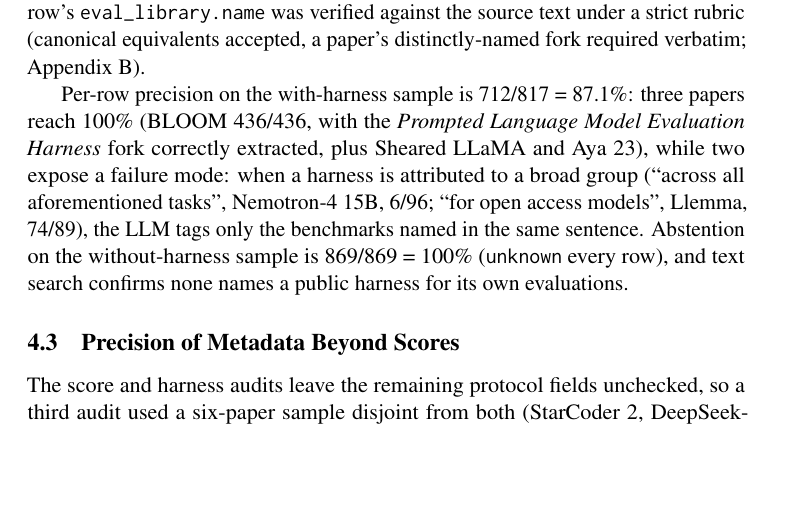
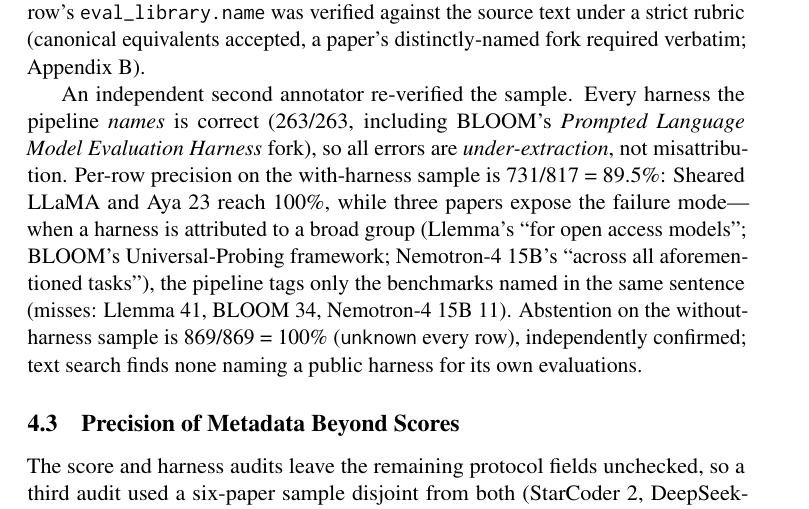
Before and after one commit to psychias/eee-eval, a LaTeX paper (LLM_Evaluation_Report/latex/acl_latex.tex): part of page 7 of 39, cut so that both start at the same text, the shorter picture padded with empty space. Compiled offline with pdfLaTeX; a LaTeX package or settings file that is missing is left out.

Commit message:
Adopt second-annotator harness validation in §4.2
Independent second annotator re-verified the harness sample. Key result: every
harness the pipeline NAMES is correct (263/263, no misattribution) -- all errors are
under-extraction. Updated §4.2 to their values: with-harness per-row precision
712/817=87.1% -> 731/817=89.5%; without-harness abstention 100% (independently
confirmed). The under-extraction failure mode now spans three papers (BLOOM moves in
as a case): missed group-attribution rows Llemma 41, BLOOM 34 (Universal-Probing
framework), Nemotron-4 15B 11. Audit CSVs (WITH/WITHOUT) updated to second-annotator
verdicts, first-annotator backups kept.

```diff
--- a/LLM_Evaluation_Report/latex/acl_latex.tex
+++ b/LLM_Evaluation_Report/latex/acl_latex.tex
@@ -545,15 +545,17 @@
 rubric (canonical equivalents accepted, a paper's distinctly-named fork required
 verbatim; Appendix~\ref{app:harness}).
 
-Per-row precision on the with-harness sample is 712/817 = 87.1\%: three papers
-reach 100\% (BLOOM 436/436, with the \emph{Prompted Language Model Evaluation
-Harness} fork correctly extracted, plus Sheared LLaMA and Aya 23), while two
-expose a failure mode: when a harness is attributed to a broad group (``across
-all aforementioned tasks'', Nemotron-4 15B, 6/96; ``for open access models'',
-Llemma, 74/89), the LLM tags only the benchmarks named in the same sentence.
-Abstention on the without-harness sample is 869/869 = 100\% (\texttt{unknown}
-every row), and text search confirms none names a public harness for its own
-evaluations.
+An independent second annotator re-verified the sample. Every harness the pipeline
+\emph{names} is correct (263/263, including BLOOM's \emph{Prompted Language Model
+Evaluation Harness} fork), so all errors are \emph{under-extraction}, not
+misattribution. Per-row precision on the with-harness sample is 731/817 = 89.5\%:
+Sheared LLaMA and Aya 23 reach 100\%, while three papers expose the failure mode---%
+when a harness is attributed to a broad group (Llemma's ``for open access models'';
+BLOOM's Universal-Probing framework; Nemotron-4 15B's ``across all aforementioned
+tasks''), the pipeline tags only the benchmarks named in the same sentence (misses:
+Llemma 41, BLOOM 34, Nemotron-4 15B 11). Abstention on the without-harness sample is
+869/869 = 100\% (\texttt{unknown} every row), independently confirmed; text search
+finds none naming a public harness for its own evaluations.
 
 \subsection{Precision of Metadata Beyond Scores}
 \label{sec:meta-ann}
```
